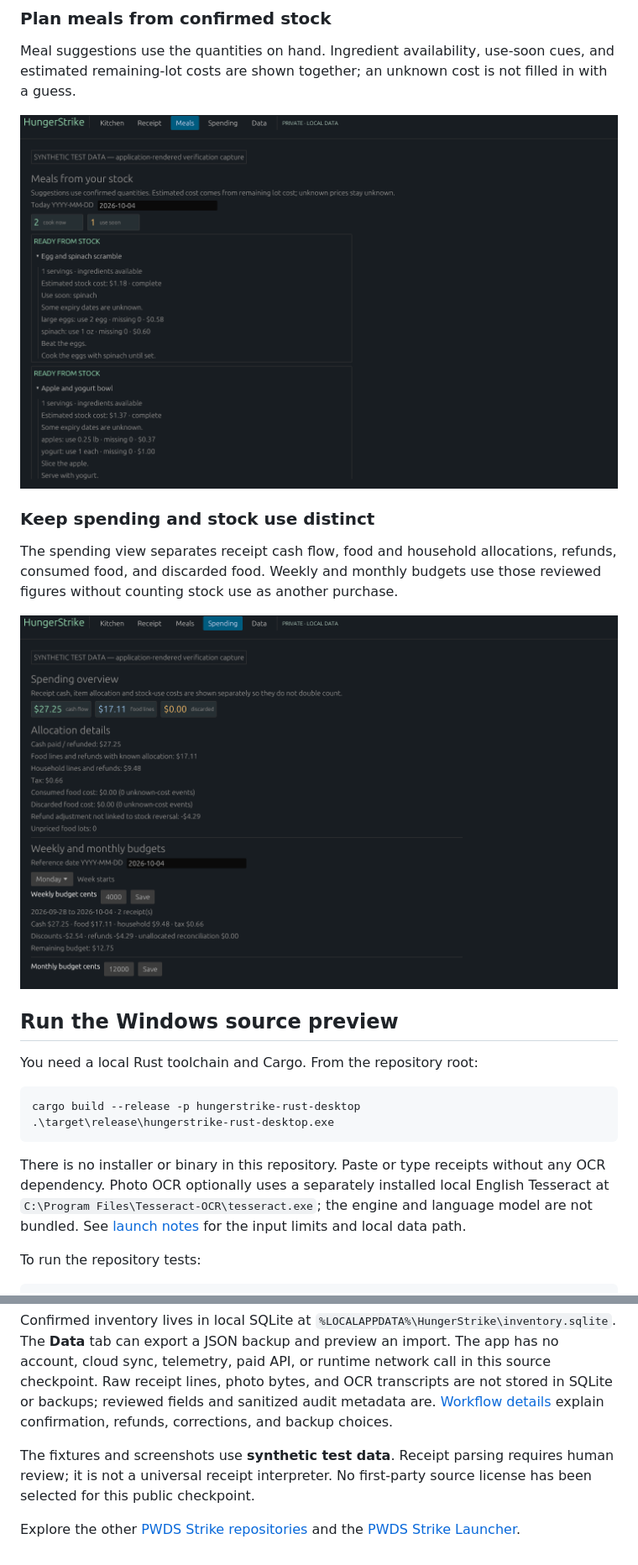
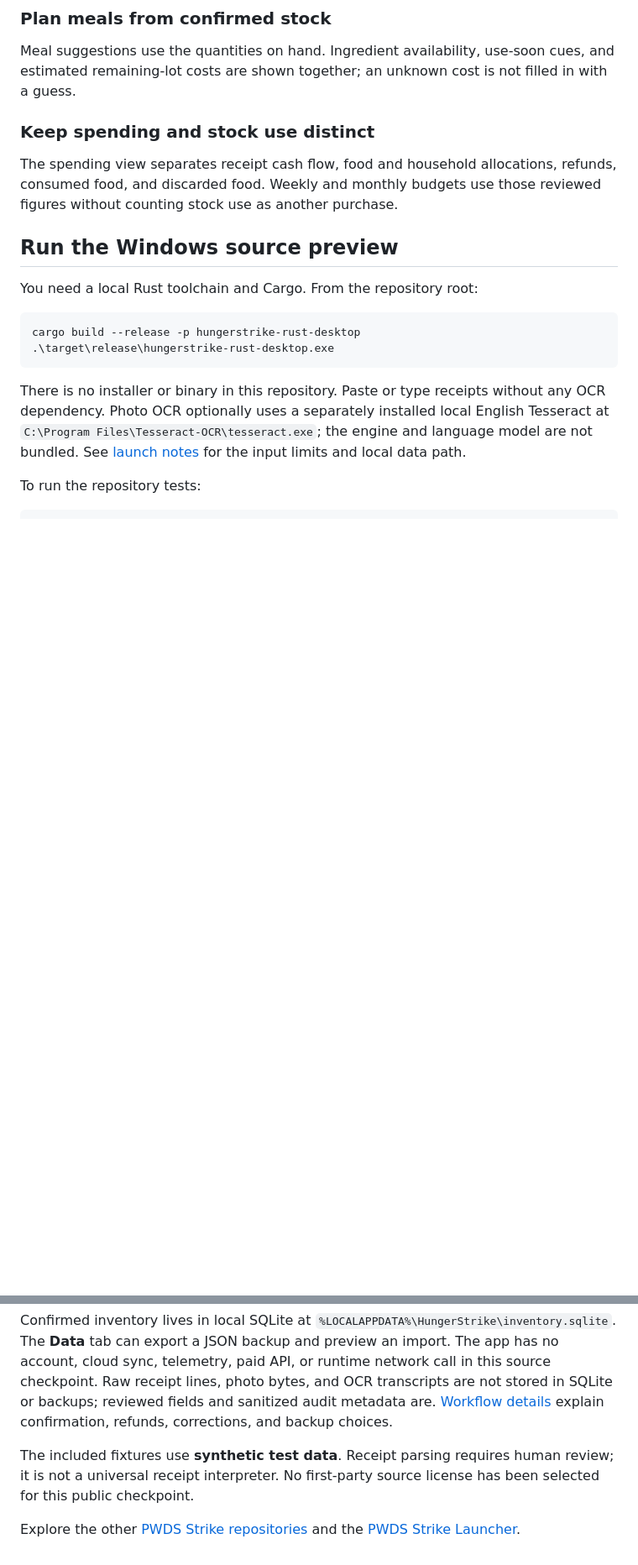
Before and after one commit to Gerbzz/HungerStrike, a Markdown page: README.md, 2 parts joined by grey strips. Shown at 84% size. Rendered like a GitHub page; blank space fills up the shorter version.

```diff
--- a/README.md
+++ b/README.md
@@ -28,13 +20,9 @@ Browse the fridge, freezer, and pantry in the 3D scene or the matching stock lis
 
 Meal suggestions use the quantities on hand. Ingredient availability, use-soon cues, and estimated remaining-lot costs are shown together; an unknown cost is not filled in with a guess.
 
-![HungerStrike meals drawn from synthetic confirmed stock](docs/verification/desktop-meals-final.png)
-
 ### Keep spending and stock use distinct
 
 The spending view separates receipt cash flow, food and household allocations, refunds, consumed food, and discarded food. Weekly and monthly budgets use those reviewed figures without counting stock use as another purchase.
-
-![HungerStrike spending view with synthetic receipt totals and budgets](docs/verification/desktop-spending-final.png)
 
 ## Run the Windows source preview
 
@@ -59,6 +47,6 @@ This is a **Windows alpha source preview**. The [2026-10-10 verification record]
 
 Confirmed inventory lives in local SQLite at `%LOCALAPPDATA%\HungerStrike\inventory.sqlite`. The **Data** tab can export a JSON backup and preview an import. The app has no account, cloud sync, telemetry, paid API, or runtime network call in this source checkpoint. Raw receipt lines, photo bytes, and OCR transcripts are not stored in SQLite or backups; reviewed fields and sanitized audit metadata are. [Workflow details](docs/workflow.md) explain confirmation, refunds, corrections, and backup choices.
 
-The fixtures and screenshots use **synthetic test data**. Receipt parsing requires human review; it is not a universal receipt interpreter. No first-party source license has been selected for this public checkpoint.
+The included fixtures use **synthetic test data**. Receipt parsing requires human review; it is not a universal receipt interpreter. No first-party source license has been selected for this public checkpoint.
 
 Explore the other [PWDS Strike repositories](https://github.com/Gerbzz?tab=repositories&q=Strike) and the [PWDS Strike Launcher](https://github.com/Gerbzz/PWDS-Strike-Launcher).
```
Also changed, not shown: other parts of README.md (+0 -8 lines).
